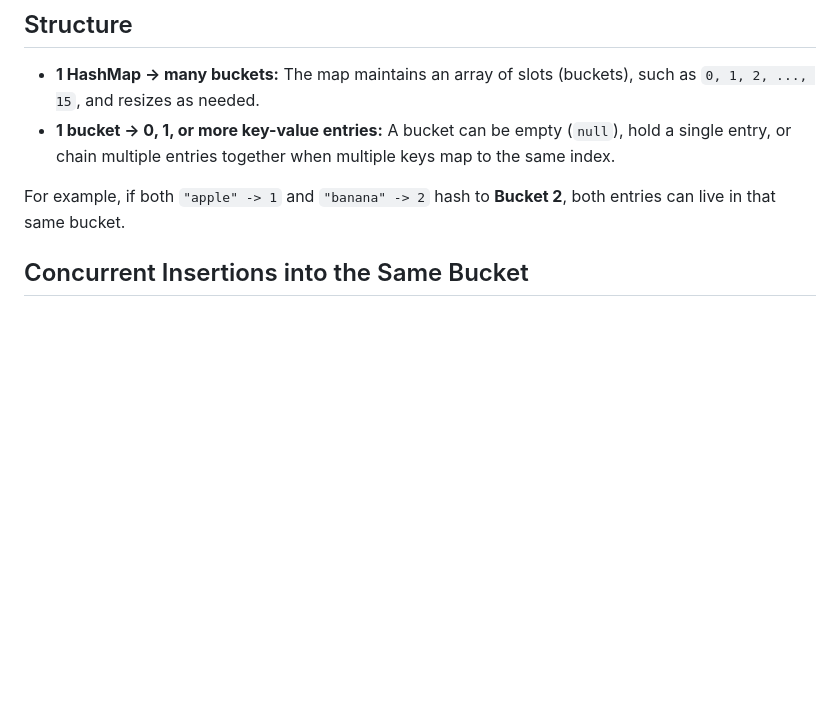
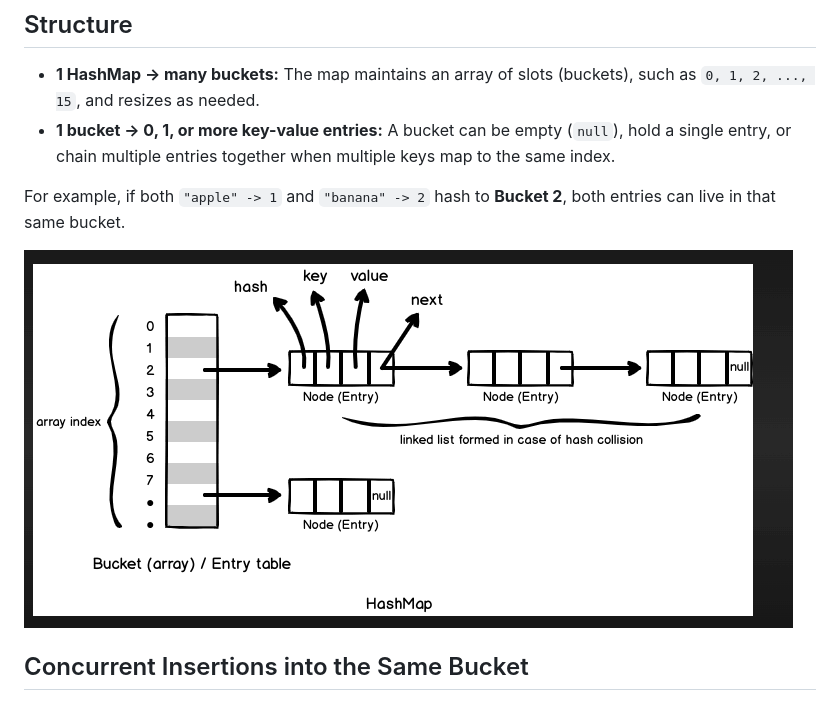
Before and after one commit to vanlinh00/HashMap, a Markdown page: README.md, the part around the change. Drawn GitHub-style; pictures changed too: hashmap-bucket-entries.png (added); blank space fills up the shorter version.

Commit message:
docs: add visualization for HashMap buckets
Include a diagram in README.md to illustrate how multiple linked entries are stored within a single HashMap bucket.

```diff
--- a/README.md
+++ b/README.md
@@ -8,6 +8,8 @@ A **HashMap** stores key-value pairs so you can look up a value quickly using it
 
 For example, if both `"apple" -> 1` and `"banana" -> 2` hash to **Bucket 2**, both entries can live in that same bucket.
 
+![HashMap bucket holding multiple linked entries](hashmap-bucket-entries.png)
+
 ## Concurrent Insertions into the Same Bucket
 Suppose two threads insert two different keys (`"apple" -> 1` and `"banana" -> 2`) into the same bucket at the exact same time:
 
```
